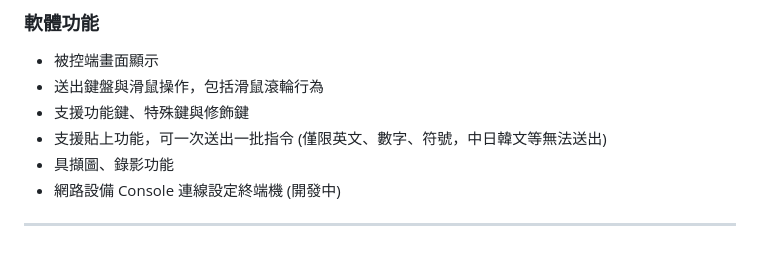
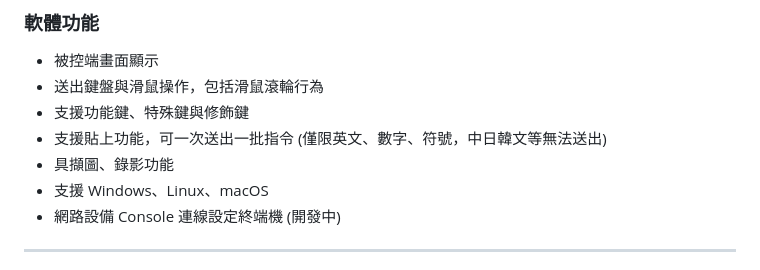
Before and after one commit to jasoncheng7115/JTUSBKVM, a Markdown page: README.md, the part around the change. Drawn GitHub-style.

```diff
--- a/README.md
+++ b/README.md
@@ -33,6 +33,7 @@
 * 支援功能鍵、特殊鍵與修飾鍵
 * 支援貼上功能，可一次送出一批指令 (僅限英文、數字、符號，中日韓文等無法送出)
 * 具擷圖、錄影功能
+* 支援 Windows、Linux、macOS
 * 網路設備 Console 連線設定終端機 (開發中)
 
 ---
```
